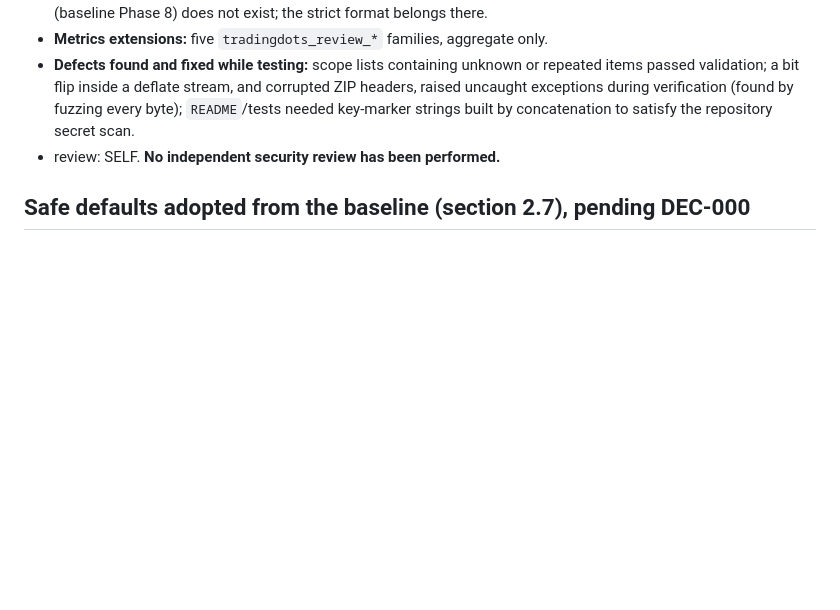
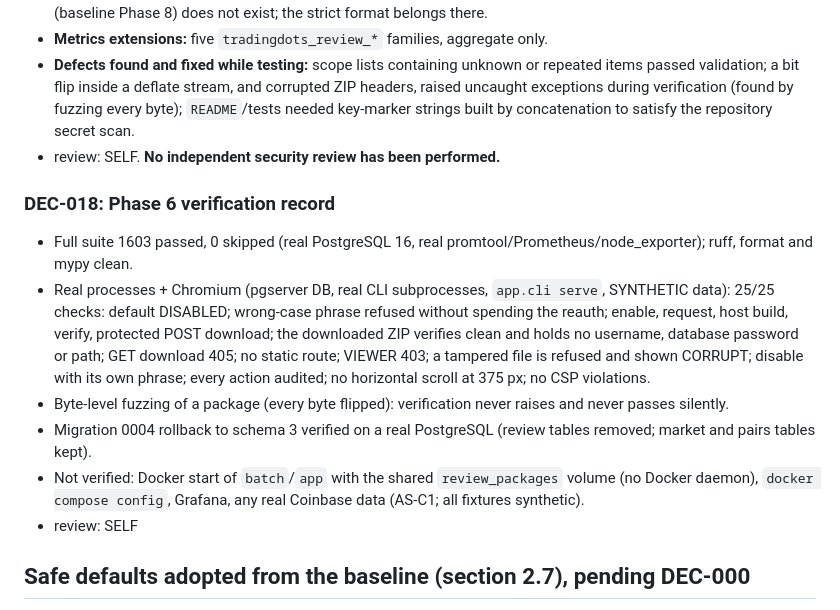
Before and after one commit to Cleynn/botcoinbase, a Markdown page: docs/decisions.md, the part around the change. Rendered like a GitHub page; blank space fills up the shorter version.

```diff
--- a/docs/decisions.md
+++ b/docs/decisions.md
@@ -175,6 +175,14 @@ Implemented: disabled-by-default feature flag, ADMIN-only enable/disable/create
 - **Defects found and fixed while testing:** scope lists containing unknown or repeated items passed validation; a bit flip inside a deflate stream, and corrupted ZIP headers, raised uncaught exceptions during verification (found by fuzzing every byte); `README`/tests needed key-marker strings built by concatenation to satisfy the repository secret scan.
 - review: SELF. **No independent security review has been performed.**
 
+### DEC-018: Phase 6 verification record
+- Full suite 1603 passed, 0 skipped (real PostgreSQL 16, real promtool/Prometheus/node_exporter); ruff, format and mypy clean.
+- Real processes + Chromium (pgserver DB, real CLI subprocesses, `app.cli serve`, SYNTHETIC data): 25/25 checks: default DISABLED; wrong-case phrase refused without spending the reauth; enable, request, host build, verify, protected POST download; the downloaded ZIP verifies clean and holds no username, database password or path; GET download 405; no static route; VIEWER 403; a tampered file is refused and shown CORRUPT; disable with its own phrase; every action audited; no horizontal scroll at 375 px; no CSP violations.
+- Byte-level fuzzing of a package (every byte flipped): verification never raises and never passes silently.
+- Migration 0004 rollback to schema 3 verified on a real PostgreSQL (review tables removed; market and pairs tables kept).
+- Not verified: Docker start of `batch`/`app` with the shared `review_packages` volume (no Docker daemon), `docker compose config`, Grafana, any real Coinbase data (AS-C1; all fixtures synthetic).
+- review: SELF
+
 ## Safe defaults adopted from the baseline (section 2.7), pending DEC-000
 SD-1 separate `intake` container; SD-2 Grafana second layer in Caddy; SD-3 second host pulls backups
 and anchors; SD-4 audited paper dust write-off; SD-5 step-up beyond password deferred to Phase 11;
```
Also changed, not shown: docs/current-handoff.md (+7 -3 lines).
